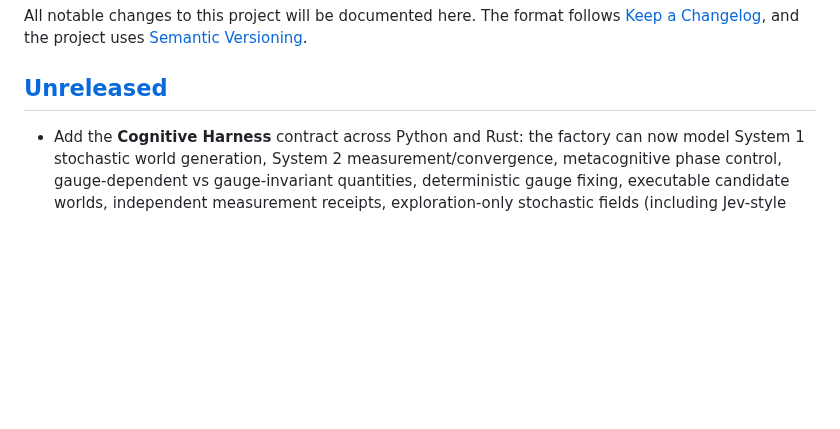
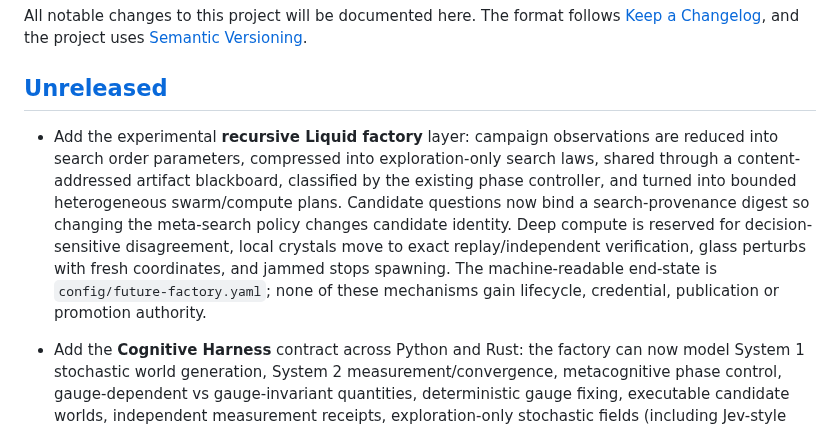
Before and after one commit to zozo123/ariflow-swfactory, a Markdown page: CHANGELOG.md, the part around the change. GitHub-like rendering; blank space fills up the shorter version.

Commit message:
docs: record recursive Liquid factory architecture

```diff
--- a/CHANGELOG.md
+++ b/CHANGELOG.md
@@ -5,6 +5,8 @@ All notable changes to this project will be documented here. The format follows
 [Semantic Versioning](https://semver.org/spec/v2.0.0.html).
 
 ## [Unreleased]
+
+- Add the experimental **recursive Liquid factory** layer: campaign observations are reduced into search order parameters, compressed into exploration-only search laws, shared through a content-addressed artifact blackboard, classified by the existing phase controller, and turned into bounded heterogeneous swarm/compute plans. Candidate questions now bind a search-provenance digest so changing the meta-search policy changes candidate identity. Deep compute is reserved for decision-sensitive disagreement, local crystals move to exact replay/independent verification, glass perturbs with fresh coordinates, and jammed stops spawning. The machine-readable end-state is `config/future-factory.yaml`; none of these mechanisms gain lifecycle, credential, publication or promotion authority.
 
 - Add the **Cognitive Harness** contract across Python and Rust: the factory can now model System 1 stochastic world generation, System 2 measurement/convergence, metacognitive phase control, gauge-dependent vs gauge-invariant quantities, deterministic gauge fixing, executable candidate worlds, independent measurement receipts, exploration-only stochastic fields (including Jev-style weighting), heterogeneous ensemble diversity/correlation, cognitive timescales, memory crystallization, human-attention classes, dissipation/cleanup accounting, recursive self-improvement as ordinary shadow experiments, and request-only authority envelopes. Airflow remains the lifecycle/time substrate; durable real-world authority remains behind the Rust kernel. The governing laws live in `config/cognitive-harness.yaml` and are self-host protected.
 
```
